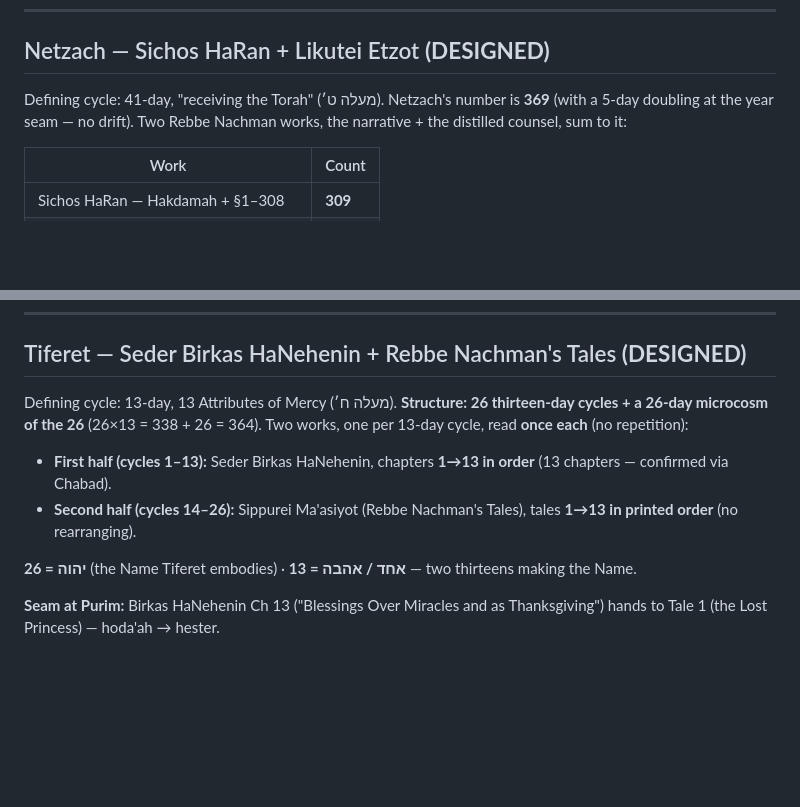
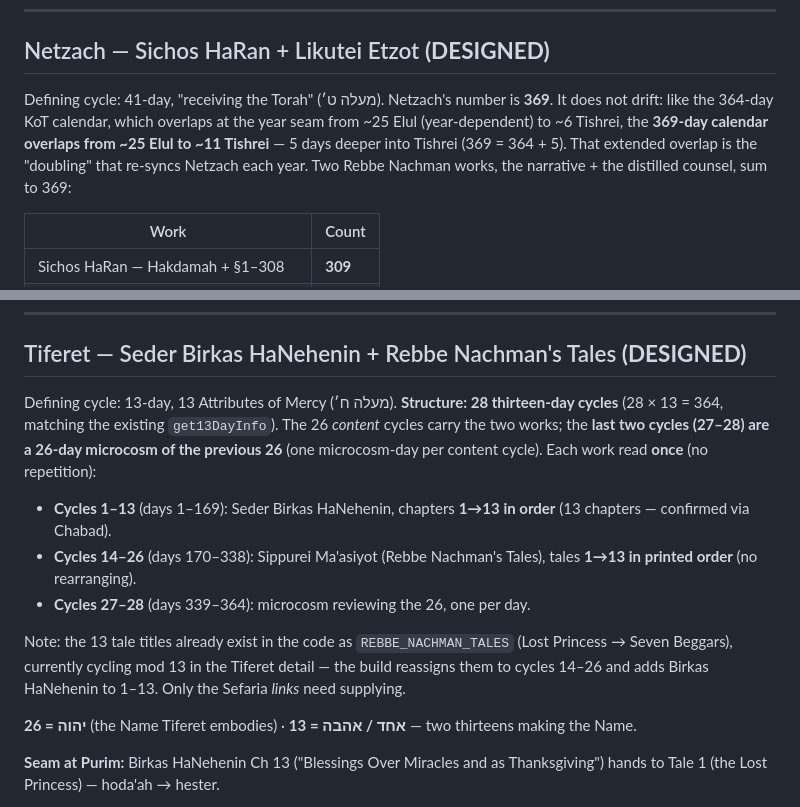
Before and after one commit to kabbalahoftime/kabalahoftime, a Markdown page: docs/sefirot-daily-texts.md, 2 parts joined by grey strips. GitHub-like rendering; blank space fills up the shorter version.

Commit message:
Refine Tiferet and Netzach design notes per author clarifications
Tiferet: reconcile to 28 thirteen-day cycles (matching get13DayInfo) — cycles
1-13 Birkas HaNehenin, 14-26 the Tales, 27-28 a 26-day microcosm of the 26.
Note the tale titles already exist in code as REBBE_NACHMAN_TALES.

Netzach: clarify the 369 'doubling' as the year-seam overlap — the 369-day
calendar overlaps ~25 Elul to ~11 Tishrei, 5 days deeper than the 364-day
calendar's ~6 Tishrei, which re-syncs it each year without drift.

Co-Authored-By: Claude Fable 5 <noreply@anthropic.com>
Claude-Session: https://claude.ai/code/session_01RS2FMfmK8R2uQnxc6BrjxF

```diff
--- a/docs/sefirot-daily-texts.md
+++ b/docs/sefirot-daily-texts.md
@@ -77,8 +77,11 @@ Defining cycle: Sefirot 7×7×7 Omer, 49-day (מעלה ה׳). Overlay: **Likutei
 ## Netzach — Sichos HaRan + Likutei Etzot  **(DESIGNED)**
 
 Defining cycle: 41-day, "receiving the Torah" (מעלה ט׳). Netzach's number is
-**369** (with a 5-day doubling at the year seam — no drift). Two Rebbe Nachman
-works, the narrative + the distilled counsel, sum to it:
+**369**. It does not drift: like the 364-day KoT calendar, which overlaps at the
+year seam from ~25 Elul (year-dependent) to ~6 Tishrei, the **369-day calendar
+overlaps from ~25 Elul to ~11 Tishrei** — 5 days deeper into Tishrei (369 = 364 +
+5). That extended overlap is the "doubling" that re-syncs Netzach each year. Two
+Rebbe Nachman works, the narrative + the distilled counsel, sum to 369:
 
 | Work | Count |
 |---|---|
@@ -108,14 +111,22 @@ countable introduction; Sichos HaRan = 308 sections.
 
 ## Tiferet — Seder Birkas HaNehenin + Rebbe Nachman's Tales  **(DESIGNED)**
 
-Defining cycle: 13-day, 13 Attributes of Mercy (מעלה ח׳). **Structure: 26
-thirteen-day cycles + a 26-day microcosm of the 26** (26×13 = 338 + 26 = 364).
-Two works, one per 13-day cycle, read **once each** (no repetition):
+Defining cycle: 13-day, 13 Attributes of Mercy (מעלה ח׳). **Structure: 28
+thirteen-day cycles** (28 × 13 = 364, matching the existing `get13DayInfo`).
+The 26 *content* cycles carry the two works; the **last two cycles (27–28) are a
+26-day microcosm of the previous 26** (one microcosm-day per content cycle). Each
+work read **once** (no repetition):
 
-- **First half (cycles 1–13):** Seder Birkas HaNehenin, chapters **1→13 in order**
+- **Cycles 1–13** (days 1–169): Seder Birkas HaNehenin, chapters **1→13 in order**
   (13 chapters — confirmed via Chabad).
-- **Second half (cycles 14–26):** Sippurei Ma'asiyot (Rebbe Nachman's Tales),
+- **Cycles 14–26** (days 170–338): Sippurei Ma'asiyot (Rebbe Nachman's Tales),
   tales **1→13 in printed order** (no rearranging).
+- **Cycles 27–28** (days 339–364): microcosm reviewing the 26, one per day.
+
+Note: the 13 tale titles already exist in the code as `REBBE_NACHMAN_TALES`
+(Lost Princess → Seven Beggars), currently cycling mod 13 in the Tiferet detail —
+the build reassigns them to cycles 14–26 and adds Birkas HaNehenin to 1–13. Only
+the Sefaria *links* need supplying.
 
 **26 = יהוה** (the Name Tiferet embodies) · **13 = אחד / אהבה** — two thirteens
 making the Name.
```
